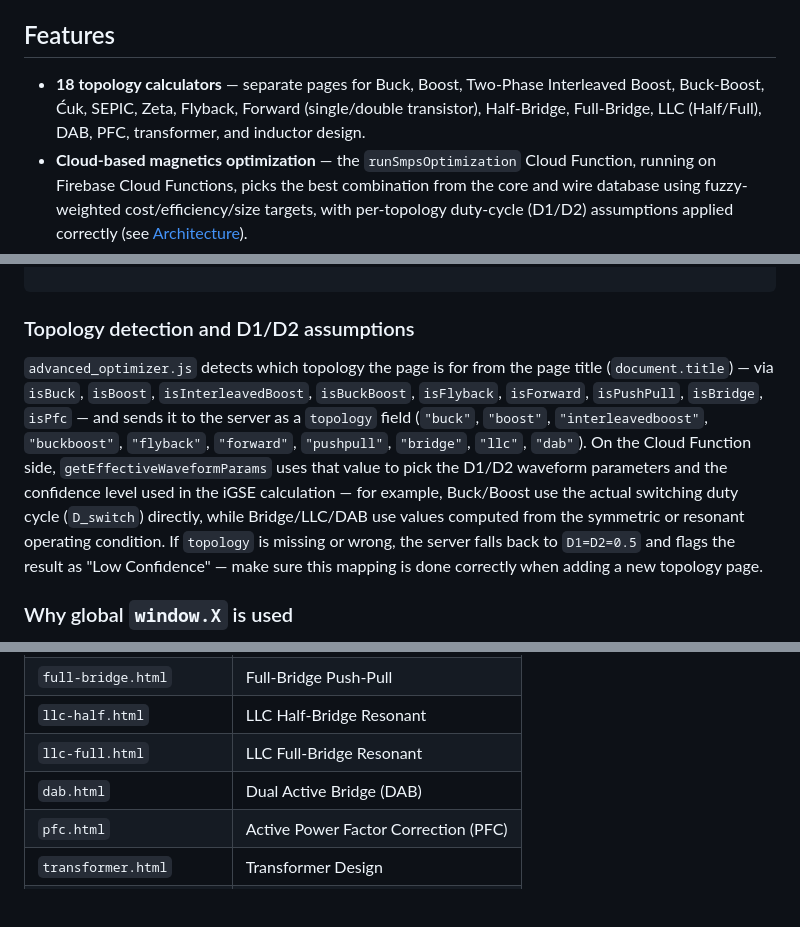
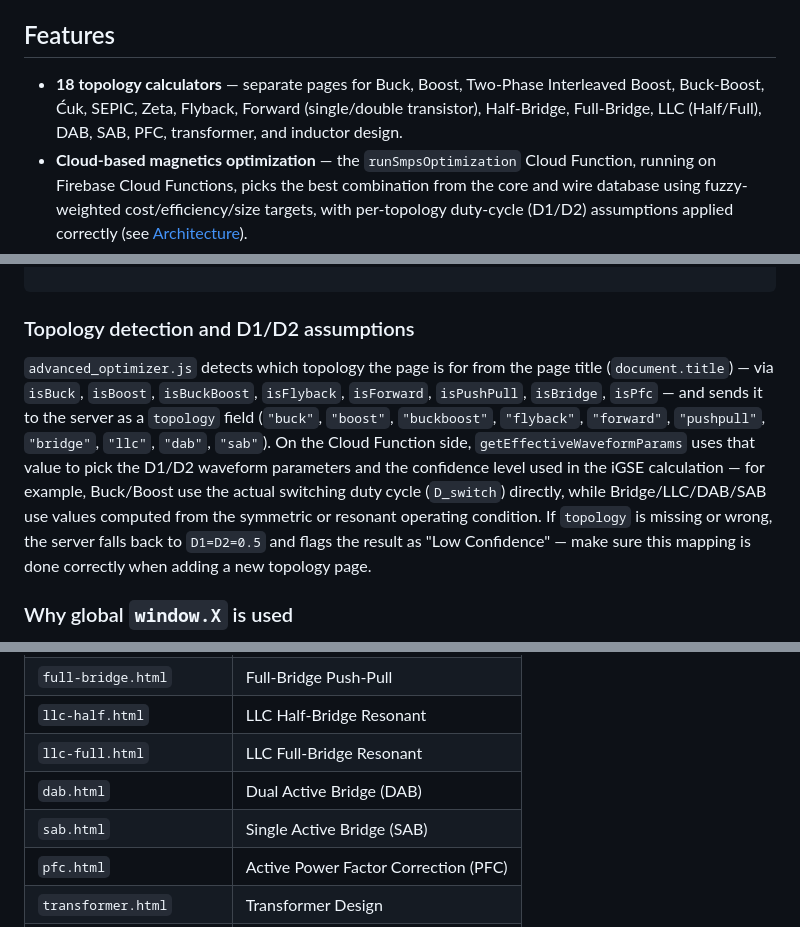
Before and after one commit to jasminyum/Fitcore-SMPS-Designer, a Markdown page: README.md, 3 parts joined by grey strips. GitHub-like rendering; blank space fills up the shorter version.

Commit message:
Add Single Active Bridge (SAB) to features and docs

```diff
--- a/README.md
+++ b/README.md
@@ -35,7 +35,7 @@ A light browser-based calculation, optimization, and circuit-simulation tool for
 
 ## Features
 
-* **18 topology calculators** — separate pages for Buck, Boost, Two-Phase Interleaved Boost, Buck-Boost, Ćuk, SEPIC, Zeta, Flyback, Forward (single/double transistor), Half-Bridge, Full-Bridge, LLC (Half/Full), DAB, PFC, transformer, and inductor design.
+* **18 topology calculators** — separate pages for Buck, Boost, Two-Phase Interleaved Boost, Buck-Boost, Ćuk, SEPIC, Zeta, Flyback, Forward (single/double transistor), Half-Bridge, Full-Bridge, LLC (Half/Full), DAB, SAB, PFC, transformer, and inductor design.
 * **Cloud-based magnetics optimization** — the `runSmpsOptimization` Cloud Function, running on Firebase Cloud Functions, picks the best combination from the core and wire database using fuzzy-weighted cost/efficiency/size targets, with per-topology duty-cycle (D1/D2) assumptions applied correctly (see [Architecture](#architecture)).
 * **Hybrid AC Winding Resistance Modeling** — Computes high-frequency skin and proximity losses using a physically grounded hybrid algorithm. It applies the classical 1D Dowell method for solid round wires, integrates Geng et al.'s equations for Litz wire implementations, and applies Holguin et al.'s geometrical corrections to account for 2D fringing fields in gapped magnetic components. Edge effects and orthogonal field components are factored in for robust accuracy.
 * **Monte Carlo Tolerance Analysis** — run 1000-iteration statistical simulations to evaluate the impact of manufacturing tolerances (e.g., ±10-20% on core loss, switching loss, conduction loss, and thermal resistance) on thermal performance and magnetic saturation. Results are instantly exportable as CSV for yield and reliability analysis.
@@ -69,7 +69,7 @@ Firebase Cloud Functions (assets/js/functions/index.js)
 
 ### Topology detection and D1/D2 assumptions
 
-`advanced_optimizer.js` detects which topology the page is for from the page title (`document.title`) — via `isBuck`, `isBoost`, `isInterleavedBoost`, `isBuckBoost`, `isFlyback`, `isForward`, `isPushPull`, `isBridge`, `isPfc` — and sends it to the server as a `topology` field (`"buck"`, `"boost"`, `"interleavedboost"`, `"buckboost"`, `"flyback"`, `"forward"`, `"pushpull"`, `"bridge"`, `"llc"`, `"dab"`). On the Cloud Function side, `getEffectiveWaveformParams` uses that value to pick the D1/D2 waveform parameters and the confidence level used in the iGSE calculation — for example, Buck/Boost use the actual switching duty cycle (`D_switch`) directly, while Bridge/LLC/DAB use values computed from the symmetric or resonant operating condition. If `topology` is missing or wrong, the server falls back to `D1=D2=0.5` and flags the result as "Low Confidence" — make sure this mapping is done correctly when adding a new topology page.
+`advanced_optimizer.js` detects which topology the page is for from the page title (`document.title`) — via `isBuck`, `isBoost`, `isBuckBoost`, `isFlyback`, `isForward`, `isPushPull`, `isBridge`, `isPfc` — and sends it to the server as a `topology` field (`"buck"`, `"boost"`, `"buckboost"`, `"flyback"`, `"forward"`, `"pushpull"`, `"bridge"`, `"llc"`, `"dab"`, `"sab"`). On the Cloud Function side, `getEffectiveWaveformParams` uses that value to pick the D1/D2 waveform parameters and the confidence level used in the iGSE calculation — for example, Buck/Boost use the actual switching duty cycle (`D_switch`) directly, while Bridge/LLC/DAB/SAB use values computed from the symmetric or resonant operating condition. If `topology` is missing or wrong, the server falls back to `D1=D2=0.5` and flags the result as "Low Confidence" — make sure this mapping is done correctly when adding a new topology page.
 
 ### Why global `window.X` is used
 
@@ -208,6 +208,7 @@ If a new page needs to call Firebase, add `api_service.js` as a script right aft
 | `llc-half.html` | LLC Half-Bridge Resonant |
 | `llc-full.html` | LLC Full-Bridge Resonant |
 | `dab.html` | Dual Active Bridge (DAB) |
+| `sab.html` | Single Active Bridge (SAB) |
 | `pfc.html` | Active Power Factor Correction (PFC) |
 | `transformer.html` | Transformer Design |
 | `inductor.html` | Inductor Design |
```
